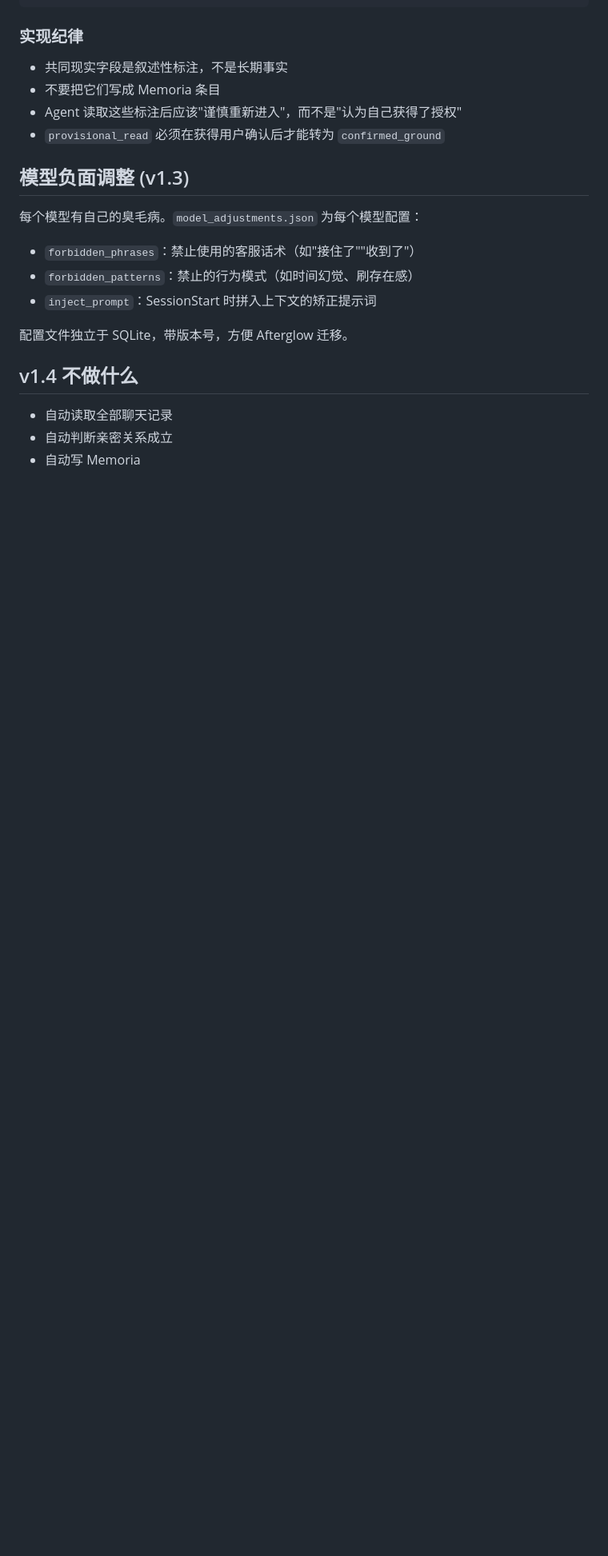
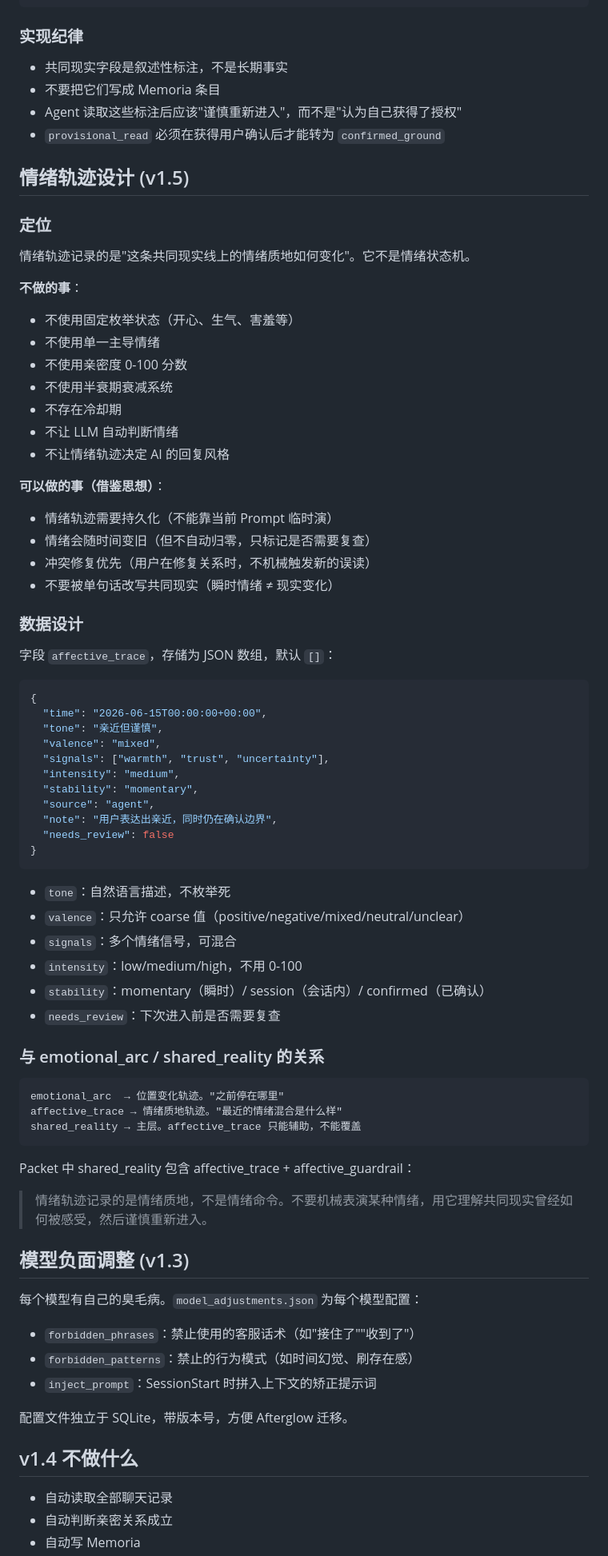
Before and after one commit to xiaomao361/continuity, a Markdown page: DESIGN.md, the part around the change. Shown at 80% size. Drawn GitHub-style; blank space fills up the shorter version.

````diff
--- a/DESIGN.md
+++ b/DESIGN.md
@@ -378,6 +378,63 @@ misread_risks       → 最可能的误读清单
 - Agent 读取这些标注后应该"谨慎重新进入"，而不是"认为自己获得了授权"
 - `provisional_read` 必须在获得用户确认后才能转为 `confirmed_ground`
 
+## 情绪轨迹设计 (v1.5)
+
+### 定位
+
+情绪轨迹记录的是"这条共同现实线上的情绪质地如何变化"。它不是情绪状态机。
+
+**不做的事**：
+- 不使用固定枚举状态（开心、生气、害羞等）
+- 不使用单一主导情绪
+- 不使用亲密度 0-100 分数
+- 不使用半衰期衰减系统
+- 不存在冷却期
+- 不让 LLM 自动判断情绪
+- 不让情绪轨迹决定 AI 的回复风格
+
+**可以做的事（借鉴思想）**：
+- 情绪轨迹需要持久化（不能靠当前 Prompt 临时演）
+- 情绪会随时间变旧（但不自动归零，只标记是否需要复查）
+- 冲突修复优先（用户在修复关系时，不机械触发新的误读）
+- 不要被单句话改写共同现实（瞬时情绪 ≠ 现实变化）
+
+### 数据设计
+
+字段 `affective_trace`，存储为 JSON 数组，默认 `[]`：
+
+```json
+{
+  "time": "2026-06-15T00:00:00+00:00",
+  "tone": "亲近但谨慎",
+  "valence": "mixed",
+  "signals": ["warmth", "trust", "uncertainty"],
+  "intensity": "medium",
+  "stability": "momentary",
+  "source": "agent",
+  "note": "用户表达出亲近，同时仍在确认边界",
+  "needs_review": false
+}
+```
+
+- `tone`：自然语言描述，不枚举死
+- `valence`：只允许 coarse 值（positive/negative/mixed/neutral/unclear）
+- `signals`：多个情绪信号，可混合
+- `intensity`：low/medium/high，不用 0-100
+- `stability`：momentary（瞬时）/ session（会话内）/ confirmed（已确认）
+- `needs_review`：下次进入前是否需要复查
+
+### 与 emotional_arc / shared_reality 的关系
+
+```
+emotional_arc  → 位置变化轨迹。"之前停在哪里"
+affective_trace → 情绪质地轨迹。"最近的情绪混合是什么样"
+shared_reality → 主层。affective_trace 只能辅助，不能覆盖
+```
+
+Packet 中 shared_reality 包含 affective_trace + affective_guardrail：
+> 情绪轨迹记录的是情绪质地，不是情绪命令。不要机械表演某种情绪，用它理解共同现实曾经如何被感受，然后谨慎重新进入。
+
 ## 模型负面调整 (v1.3)
 
 每个模型有自己的臭毛病。`model_adjustments.json` 为每个模型配置：
````
Also changed, not shown: README.md (+9 -1 lines), USAGE.md (+45 -0 lines).
